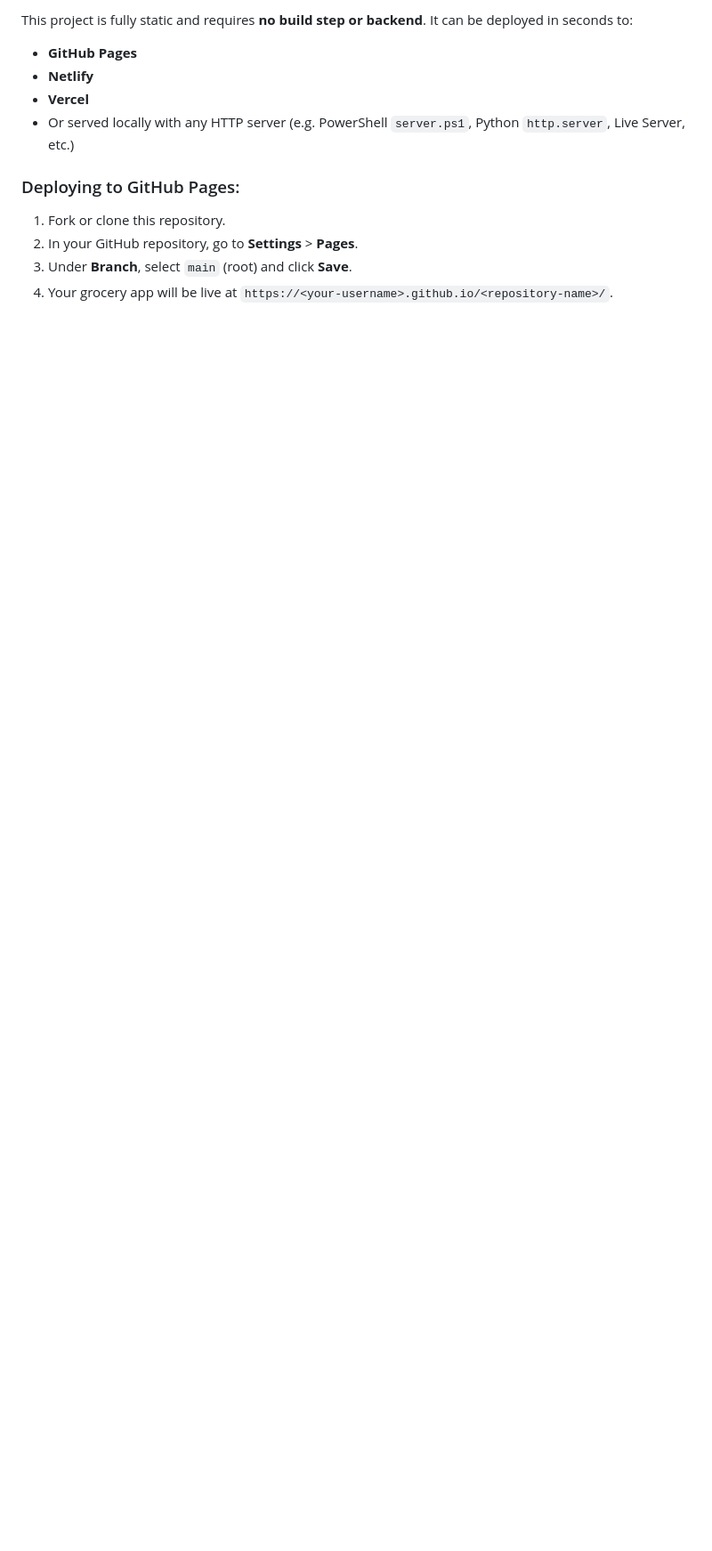
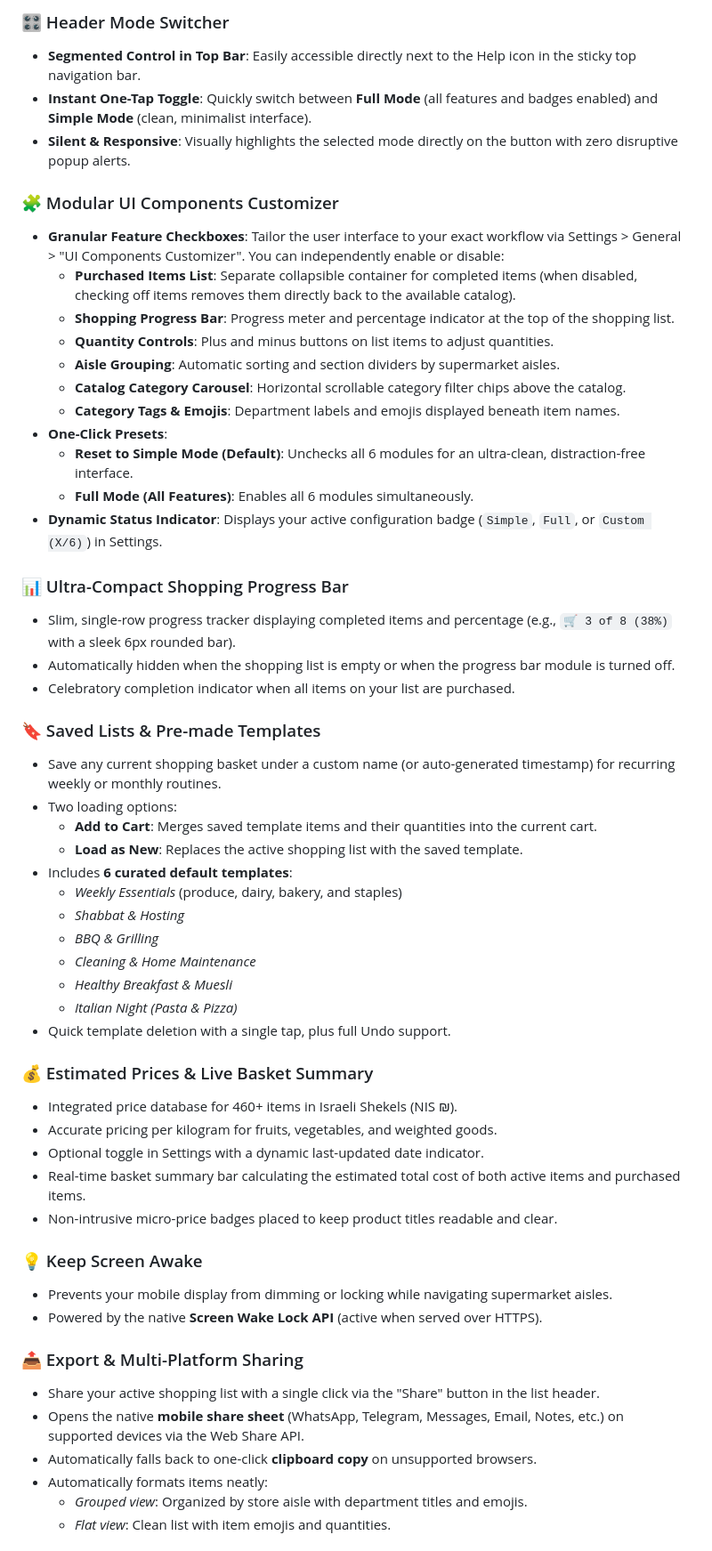
Before and after one commit to seawave2/grocery-app, a Markdown page: README.md, the part around one of its changes. Shown at 89% size. Drawn GitHub-style; blank space fills up the shorter version.

```diff
--- a/README.md
+++ b/README.md
@@ -115,12 +21,57 @@ A modern, fast, lightweight, and highly customizable **Progressive Web App (PWA)
 
-This project is fully static and requires **no build step or backend**. It can be deployed in seconds to:
-- **GitHub Pages**
-- **Netlify**
-- **Vercel**
-- Or served locally with any HTTP server (e.g. PowerShell `server.ps1`, Python `http.server`, Live Server, etc.)
+### 🎛️ Header Mode Switcher
+- **Segmented Control in Top Bar**: Easily accessible directly next to the Help icon in the sticky top navigation bar.
+- **Instant One-Tap Toggle**: Quickly switch between **Full Mode** (all features and badges enabled) and **Simple Mode** (clean, minimalist interface).
+- **Silent & Responsive**: Visually highlights the selected mode directly on the button with zero disruptive popup alerts.
 
-### Deploying to GitHub Pages:
-1. Fork or clone this repository.
-2. In your GitHub repository, go to **Settings** > **Pages**.
-3. Under **Branch**, select `main` (root) and click **Save**.
-4. Your grocery app will be live at `https://<your-username>.github.io/<repository-name>/`.
+### 🧩 Modular UI Components Customizer
+- **Granular Feature Checkboxes**: Tailor the user interface to your exact workflow via Settings > General > "UI Components Customizer". You can independently enable or disable:
+  - **Purchased Items List**: Separate collapsible container for completed items (when disabled, checking off items removes them directly back to the available catalog).
+  - **Shopping Progress Bar**: Progress meter and percentage indicator at the top of the shopping list.
+  - **Quantity Controls**: Plus and minus buttons on list items to adjust quantities.
+  - **Aisle Grouping**: Automatic sorting and section dividers by supermarket aisles.
+  - **Catalog Category Carousel**: Horizontal scrollable category filter chips above the catalog.
+  - **Category Tags & Emojis**: Department labels and emojis displayed beneath item names.
+- **One-Click Presets**:
+  - **Reset to Simple Mode (Default)**: Unchecks all 6 modules for an ultra-clean, distraction-free interface.
+  - **Full Mode (All Features)**: Enables all 6 modules simultaneously.
+- **Dynamic Status Indicator**: Displays your active configuration badge (`Simple`, `Full`, or `Custom (X/6)`) in Settings.
+
+### 📊 Ultra-Compact Shopping Progress Bar
+- Slim, single-row progress tracker displaying completed items and percentage (e.g., `🛒 3 of 8 (38%)` with a sleek 6px rounded bar).
+- Automatically hidden when the shopping list is empty or when the progress bar module is turned off.
+- Celebratory completion indicator when all items on your list are purchased.
+
+### 🔖 Saved Lists & Pre-made Templates
+- Save any current shopping basket under a custom name (or auto-generated timestamp) for recurring weekly or monthly routines.
+- Two loading options:
+  - **Add to Cart**: Merges saved template items and their quantities into the current cart.
+  - **Load as New**: Replaces the active shopping list with the saved template.
+- Includes **6 curated default templates**:
+  - *Weekly Essentials* (produce, dairy, bakery, and staples)
+  - *Shabbat & Hosting*
+  - *BBQ & Grilling*
+  - *Cleaning & Home Maintenance*
+  - *Healthy Breakfast & Muesli*
+  - *Italian Night (Pasta & Pizza)*
+- Quick template deletion with a single tap, plus full Undo support.
+
+### 💰 Estimated Prices & Live Basket Summary
+- Integrated price database for 460+ items in Israeli Shekels (NIS ₪).
+- Accurate pricing per kilogram for fruits, vegetables, and weighted goods.
+- Optional toggle in Settings with a dynamic last-updated date indicator.
+- Real-time basket summary bar calculating the estimated total cost of both active items and purchased items.
+- Non-intrusive micro-price badges placed to keep product titles readable and clear.
+
+### 💡 Keep Screen Awake
+- Prevents your mobile display from dimming or locking while navigating supermarket aisles.
+- Powered by the native **Screen Wake Lock API** (active when served over HTTPS).
+
+### 📤 Export & Multi-Platform Sharing
+- Share your active shopping list with a single click via the "Share" button in the list header.
+- Opens the native **mobile share sheet** (WhatsApp, Telegram, Messages, Email, Notes, etc.) on supported devices via the Web Share API.
+- Automatically falls back to one-click **clipboard copy** on unsupported browsers.
+- Automatically formats items neatly:
+  - *Grouped view*: Organized by store aisle with department titles and emojis.
+  - *Flat view*: Clean list with item emojis and quantities.
+
```
Also changed, not shown: other parts of README.md (+69 -119 lines).
